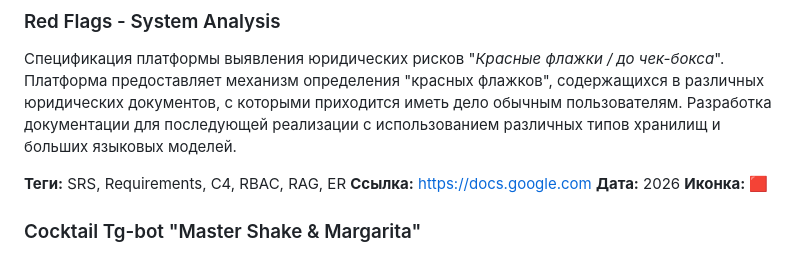
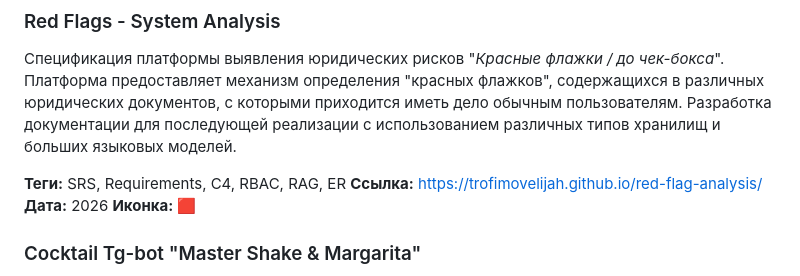
Before and after one commit to trofimovelijah/trofimovelijah.github.io, a Markdown page: content/projects.md, the part around the change. Drawn GitHub-style.

Commit message:
Изменена ссылка на документацию КФ

```diff
--- a/content/projects.md
+++ b/content/projects.md
@@ -14,7 +14,7 @@
 Спецификация платформы выявления юридических рисков "*Красные флажки / до чек-бокса*". Платформа предоставляет механизм определения "красных флажков", содержащихся в различных юридических документов, с которыми приходится иметь дело обычным пользователям. Разработка документации для последующей реализации с использованием различных типов хранилищ и больших языковых моделей.
 
 **Теги:** SRS, Requirements, C4, RBAC, RAG, ER
-**Ссылка:** [https://docs.google.com](https://docs.google.com/document/d/1s5n__p_HItBspoNvUpveP_-ZSwDBr2WYCdYvToondTg/edit?usp=sharing)
+**Ссылка:** [https://trofimovelijah.github.io/red-flag-analysis/](https://trofimovelijah.github.io/red-flag-analysis/)
 **Дата:** 2026
 **Иконка:** 🟥
 
```
